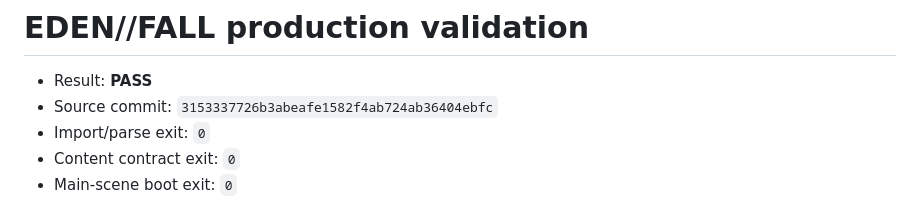
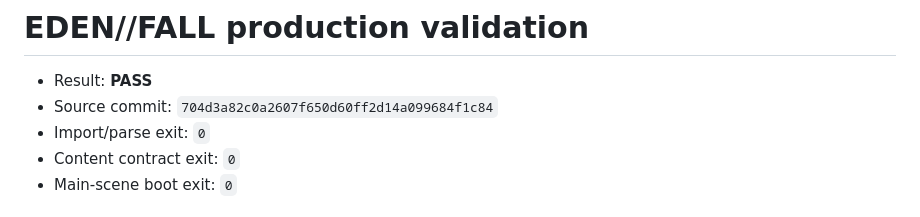
Before and after one commit to nikitamakiel1-beep/Gameish, a Markdown page: validation/RESULT.md, the part around the change. Drawn GitHub-style.

Commit message:
Record EDEN FALL production validation

```diff
--- a/validation/RESULT.md
+++ b/validation/RESULT.md
@@ -1,7 +1,7 @@
 # EDEN//FALL production validation
 
 - Result: **PASS**
-- Source commit: `3153337726b3abeafe1582f4ab724ab36404ebfc`
+- Source commit: `704d3a82c0a2607f650d60ff2d14a099684f1c84`
 - Import/parse exit: `0`
 - Content contract exit: `0`
 - Main-scene boot exit: `0`
```
